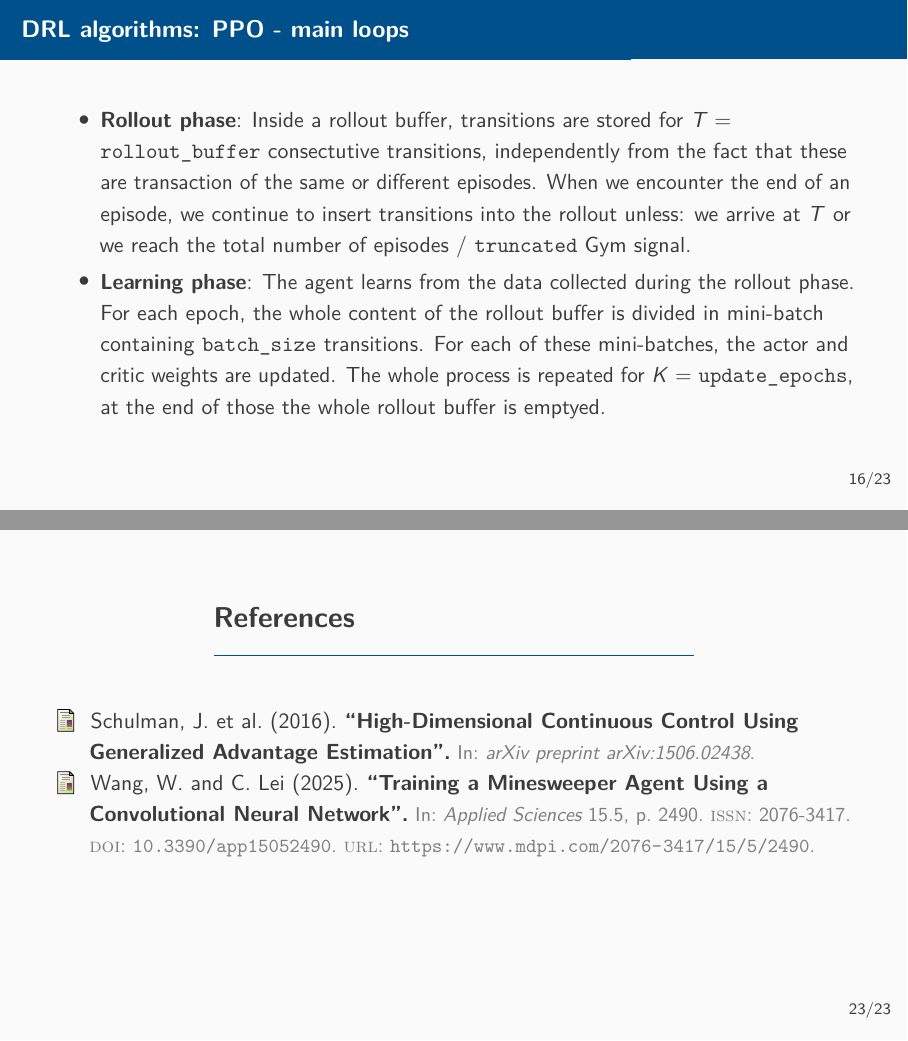
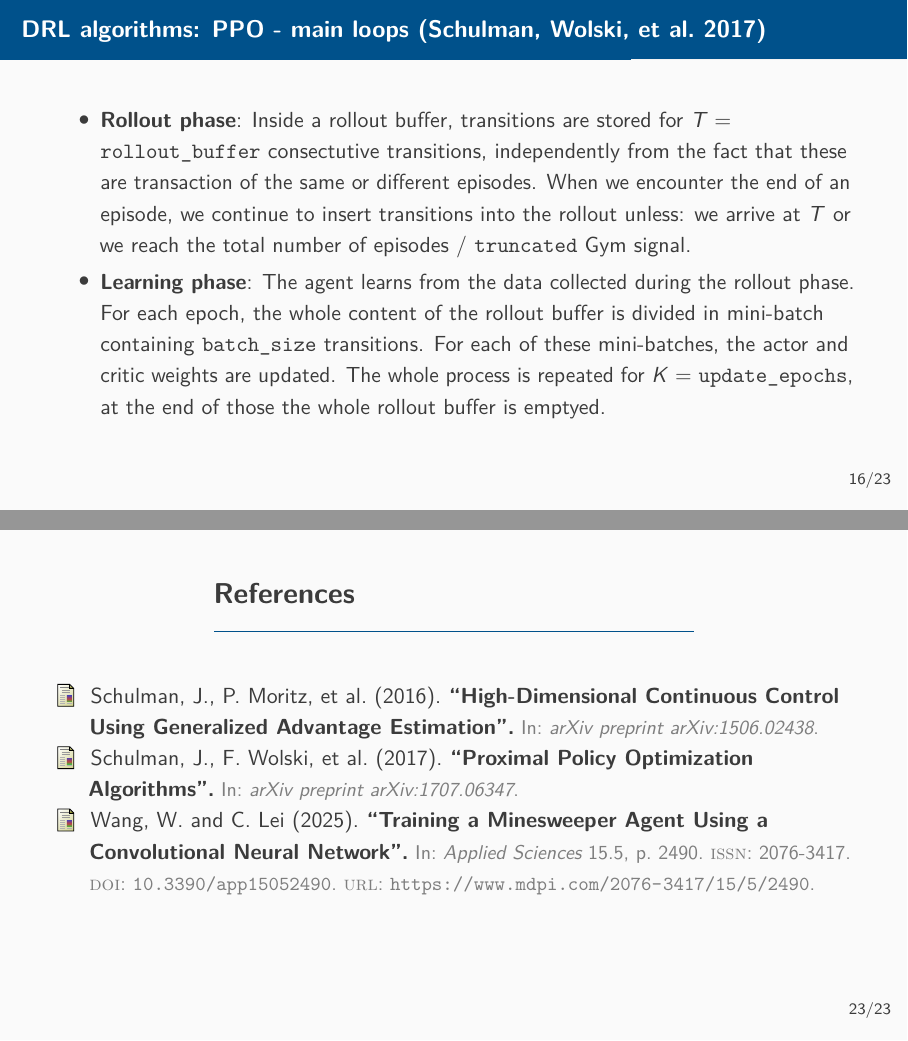
Before and after one commit to lorenzoceccanti/minesweeper-rl-agent, LaTeX slides (report/slides.tex, which reads report/sections/04-ppo.tex): pages 16 and 23 of 23, joined at a grey line. Compiled offline with pdfLaTeX.

Commit message:
aggiunta citazione del ppo

```diff
--- a/report/sections/04-ppo.tex
+++ b/report/sections/04-ppo.tex
@@ -25,7 +25,7 @@
   }
 \end{frame}
 
-\begin{frame}{DRL algorithms: PPO - main loops}
+\begin{frame}{DRL algorithms: PPO - main loops \parencite{schulman2017ppo}}
   \begin{itemize}
     \item \textbf{Rollout phase}: Inside a rollout buffer, transitions are stored for $T = $ \texttt{rollout\_buffer}
     consectutive transitions, independently from the fact that these are transaction of the same
```
